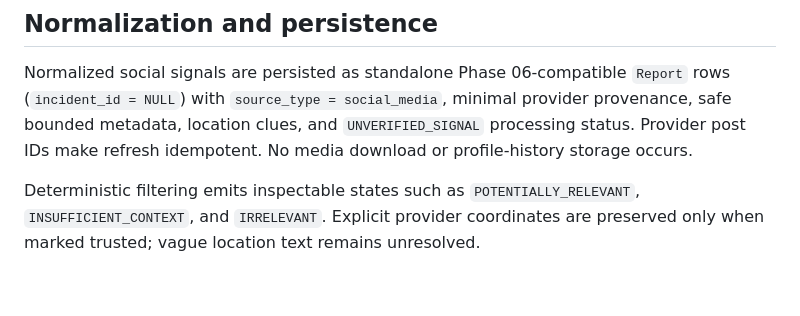
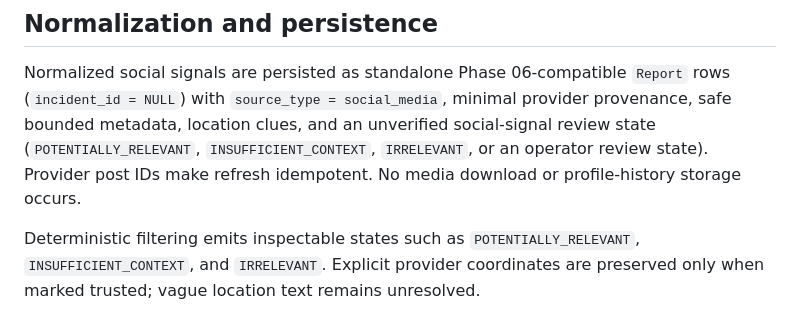
Before and after one commit to MahmoudNagiubX/SirenGrid, a Markdown page: docs/phases/PHASE_09_SOCIAL_MEDIA_INTELLIGENCE_DESIGN.md, the part around the change. Rendered like a GitHub page; blank space fills up the shorter version.

Commit message:
docs: complete Phase 09 social intelligence review

```diff
--- a/docs/phases/PHASE_09_SOCIAL_MEDIA_INTELLIGENCE_DESIGN.md
+++ b/docs/phases/PHASE_09_SOCIAL_MEDIA_INTELLIGENCE_DESIGN.md
@@ -24,8 +24,10 @@ not silently relabel synthetic content as Bluesky content.
 Normalized social signals are persisted as standalone Phase 06-compatible
 `Report` rows (`incident_id = NULL`) with `source_type = social_media`,
 minimal provider provenance, safe bounded metadata, location clues, and
-`UNVERIFIED_SIGNAL` processing status. Provider post IDs make refresh
-idempotent. No media download or profile-history storage occurs.
+an unverified social-signal review state (`POTENTIALLY_RELEVANT`,
+`INSUFFICIENT_CONTEXT`, `IRRELEVANT`, or an operator review state). Provider
+post IDs make refresh idempotent. No media download or profile-history storage
+occurs.
 
 Deterministic filtering emits inspectable states such as `POTENTIALLY_RELEVANT`,
 `INSUFFICIENT_CONTEXT`, and `IRRELEVANT`. Explicit provider coordinates are
```
Also changed, not shown: docs/DECISIONS.md (+1 -1 lines), docs/PHASE_09_REVIEW.md (added, +141 -0 lines).
